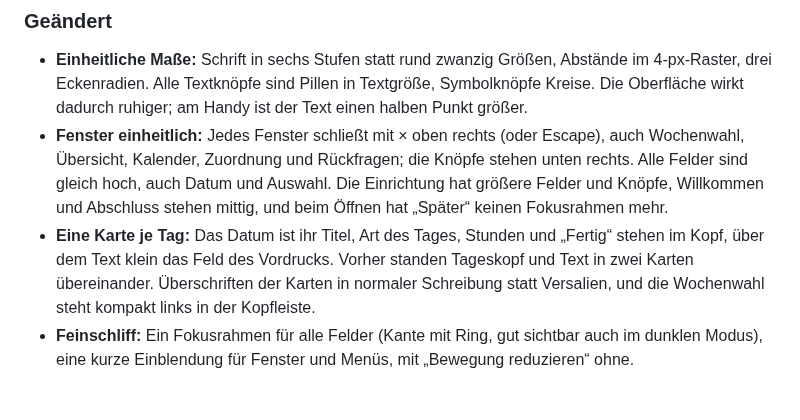
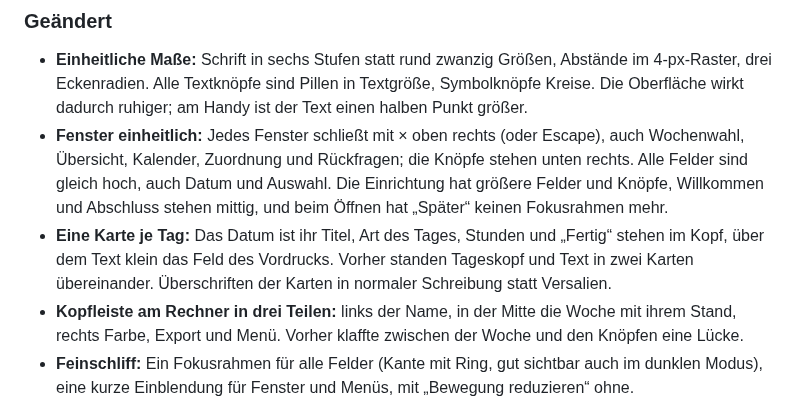
Before and after one commit to SergeyZakh/Ausbildungs-Berichtsheft, a Markdown page: CHANGELOG.md, the part around the change. Rendered like a GitHub page.

```diff
--- a/CHANGELOG.md
+++ b/CHANGELOG.md
@@ -19,8 +19,9 @@ Werkzeug arbeitet. Was im Browser gespeichert ist, bleibt ladbar.
   und Abschluss stehen mittig, und beim Öffnen hat „Später“ keinen Fokusrahmen mehr.
 - **Eine Karte je Tag:** Das Datum ist ihr Titel, Art des Tages, Stunden und „Fertig“ stehen im
   Kopf, über dem Text klein das Feld des Vordrucks. Vorher standen Tageskopf und Text in zwei
-  Karten übereinander. Überschriften der Karten in normaler Schreibung statt Versalien, und die
-  Wochenwahl steht kompakt links in der Kopfleiste.
+  Karten übereinander. Überschriften der Karten in normaler Schreibung statt Versalien.
+- **Kopfleiste am Rechner in drei Teilen:** links der Name, in der Mitte die Woche mit ihrem Stand,
+  rechts Farbe, Export und Menü. Vorher klaffte zwischen der Woche und den Knöpfen eine Lücke.
 - **Feinschliff:** Ein Fokusrahmen für alle Felder (Kante mit Ring, gut sichtbar auch im dunklen
   Modus), eine kurze Einblendung für Fenster und Menüs, mit „Bewegung reduzieren“ ohne.
 
```
Also changed, not shown: docs/ENTWICKLUNG.md (+2 -1 lines), docs/bilder/tag.png, docs/bilder/woche.png, docs/bilder/zuordnung.png, 2 other files.
